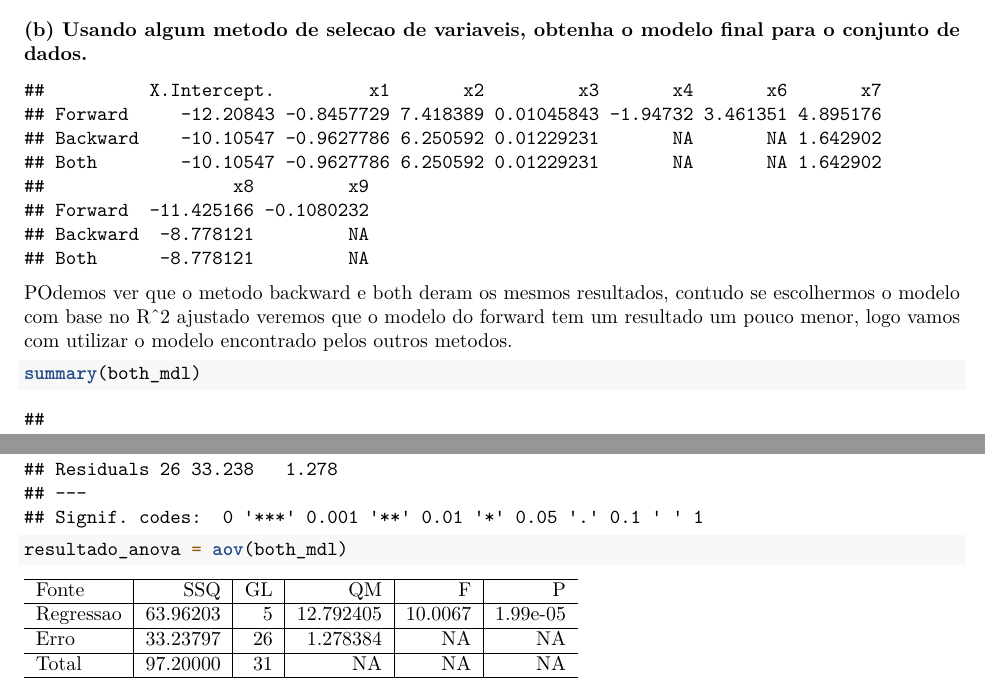
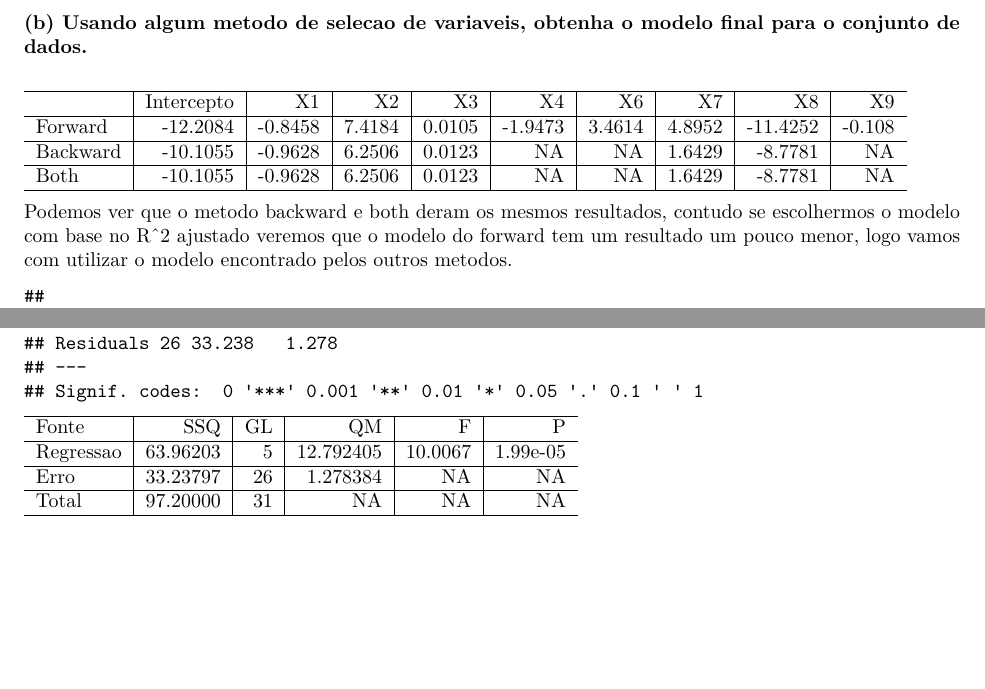
Before and after one commit to wentrick/MLG, an R Markdown document (exercicios/lista2/lista2.Rmd): two parts of pages 3 and 4 of 6, joined at a grey line, cut so that both start at the same text, the shorter picture padded with empty space. Rendered offline with R 4.5, knitr and Pandoc, then LaTeX, with nearby package versions; some code elsewhere in the file could not run offline.

Commit message:
formatacao

````diff
--- a/exercicios/lista2/lista2.Rmd
+++ b/exercicios/lista2/lista2.Rmd
@@ -101,12 +100,13 @@ l<-list(data.frame(t(data.frame(coef(forward_mdl)))),
         data.frame(t(data.frame(coef(both_mdl)))))
 stepwise_results <- do.call(rbind.fill, l)
 row.names(stepwise_results) <- c('Forward','Backward','Both')
-stepwise_results
+
+kable(stepwise_results,col.names = c("Intercepto","X1","X2","X3","X4","X6","X7","X8","X9") ,format = "latex",digits = 4)
 ```
 
-POdemos ver que o metodo backward e both deram os mesmos resultados, contudo se escolhermos o modelo com base no R^2 ajustado veremos que o modelo do forward tem um resultado um pouco menor, logo vamos com utilizar o modelo encontrado pelos outros metodos.
+Podemos ver que o metodo backward e both deram os mesmos resultados, contudo se escolhermos o modelo com base no R^2 ajustado veremos que o modelo do forward tem um resultado um pouco menor, logo vamos com utilizar o modelo encontrado pelos outros metodos.
 
-```{r}
+```{r echo=FALSE}
 summary(both_mdl)
 ```
 
````
Also changed, not shown: exercicios/lista2/lista2.pdf, exercicios/lista2/lista2.Rmd (19 more changed lines).
